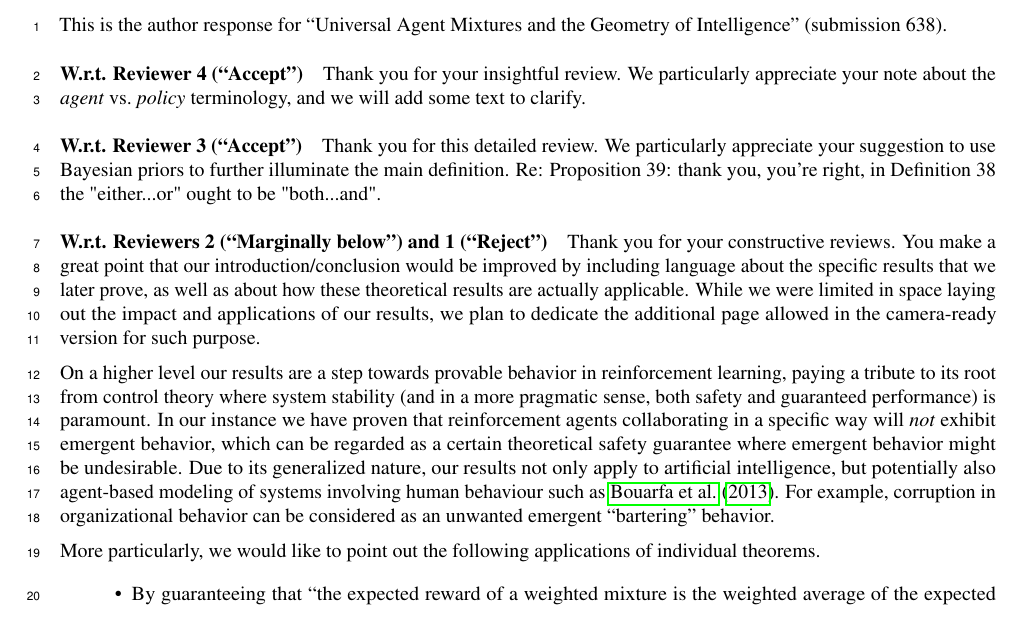
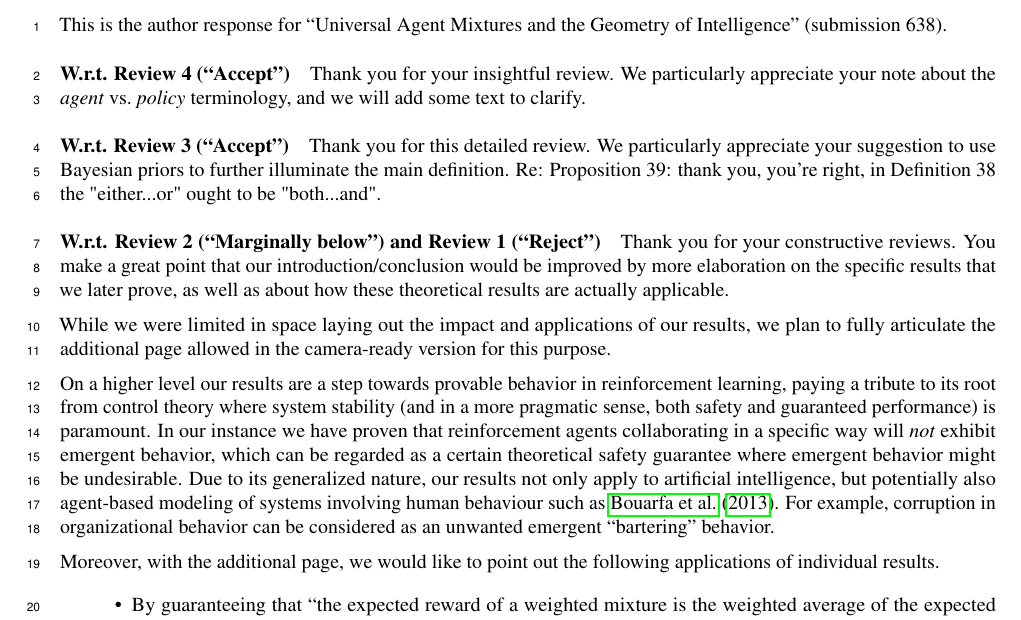
Before and after one commit to semitrivial/AgentMixtures, a LaTeX document (author_response.tex): part of the page, cut so that both start at the same text. Compiled offline with pdfLaTeX.

Commit message:
some editing

```diff
--- a/author_response.tex
+++ b/author_response.tex
@@ -18,20 +18,24 @@
 This is the author response for ``Universal Agent Mixtures and the Geometry of Intelligence''
 (submission 638).
 
-\paragraph{W.r.t. Reviewer 4 (``Accept'')}
+\paragraph{W.r.t. Review 4 (``Accept'')}
 
 Thank you for your insightful review. We particularly appreciate your note about the \emph{agent} vs.\ \emph{policy} terminology, and we will add some text to clarify.
 
-\paragraph{W.r.t. Reviewer 3 (``Accept'')}
+\paragraph{W.r.t. Review 3 (``Accept'')}
 
 Thank you for this detailed review. We particularly appreciate your suggestion to use Bayesian priors to further illuminate the main definition. Re: Proposition 39: thank you, you're right, in Definition 38 the "either...or" ought to be "both...and".
 
-\paragraph{W.r.t. Reviewers 2 (``Marginally below'') and 1 (``Reject'')}
+\paragraph{W.r.t. Review 2 (``Marginally below'') and Review 1 (``Reject'')}
 
 Thank you for your constructive reviews. You make a great point that our introduction/conclusion would
-be improved by including language about the specific results that we later prove, as well as
+be improved by more elaboration on the specific results that we later prove, as well as
 about how these theoretical results are actually applicable.
-While we were limited in space laying out the impact and applications of our results, we plan to dedicate the additional page allowed in the camera-ready version for such purpose.
+
+While we were limited in space laying out the impact and
+applications
+of our results, we plan to fully articulate the additional page
+allowed in the camera-ready version for this purpose.
 
 On a higher level our results are a step towards provable behavior in reinforcement learning,
 paying a tribute to its root from control theory where system stability (and in a more pragmatic sense,
@@ -47,7 +51,7 @@ For example, corruption in organizational behavior can be considered as an unwan
 
 %We intend to add such
 %language, which will greatly improve the paper.
-More particularly, we would like to point out the following applications of individual theorems.
+Moreover, with the additional page, we would like to point out the following applications of individual results.
 %the introduction
 %about applications:
 \begin{itemize}
```
